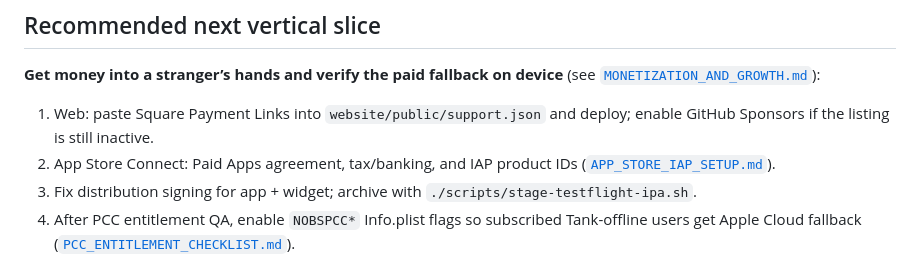
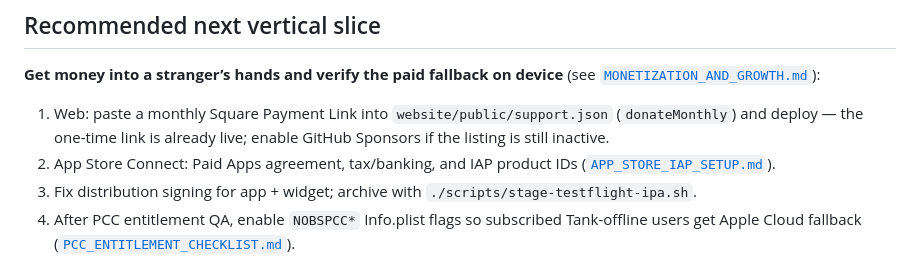
Before and after one commit to acburgess25/NOBS, a Markdown page: docs/CURRENT_STATE.md, the part around the change. GitHub-like rendering.

Commit message:
Scope CURRENT_STATE next-slice step 1 to the missing monthly link
Address Codex review on #94: "paste Square Payment Links" (plural)
still read as if both links needed creating, when the one-time link
already shipped. The MONETIZATION_AND_GROWTH.md 0A steps this same
review flagged were already fixed in 83eb77f.

Signed-off-by: Claude <noreply@anthropic.com>

```diff
--- a/docs/CURRENT_STATE.md
+++ b/docs/CURRENT_STATE.md
@@ -144,7 +144,7 @@ This records implementation state, not product direction. [`PRODUCT_DECISIONS.md
 
 **Get money into a stranger’s hands and verify the paid fallback on device** (see [`MONETIZATION_AND_GROWTH.md`](MONETIZATION_AND_GROWTH.md)):
 
-1. Web: paste Square Payment Links into `website/public/support.json` and deploy; enable GitHub Sponsors if the listing is still inactive.
+1. Web: paste a monthly Square Payment Link into `website/public/support.json` (`donateMonthly`) and deploy — the one-time link is already live; enable GitHub Sponsors if the listing is still inactive.
 2. App Store Connect: Paid Apps agreement, tax/banking, and IAP product IDs ([`APP_STORE_IAP_SETUP.md`](APP_STORE_IAP_SETUP.md)).
 3. Fix distribution signing for app + widget; archive with `./scripts/stage-testflight-ipa.sh`.
 4. After PCC entitlement QA, enable `NOBSPCC*` Info.plist flags so subscribed Tank-offline users get Apple Cloud fallback ([`PCC_ENTITLEMENT_CHECKLIST.md`](PCC_ENTITLEMENT_CHECKLIST.md)).
```
